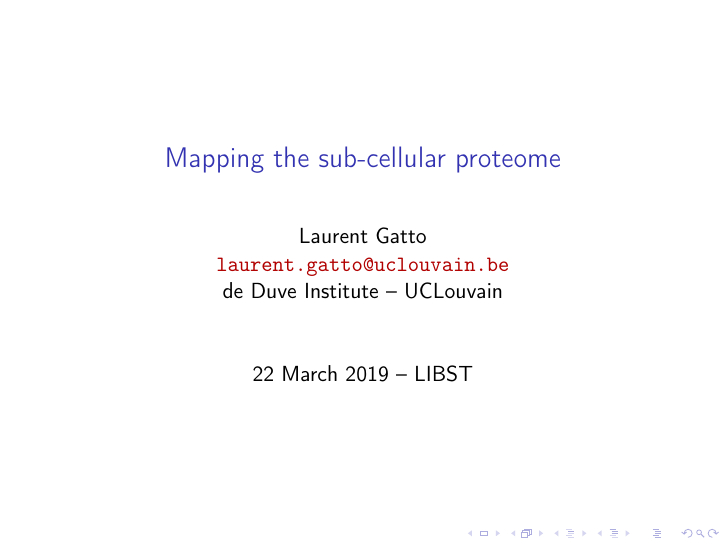
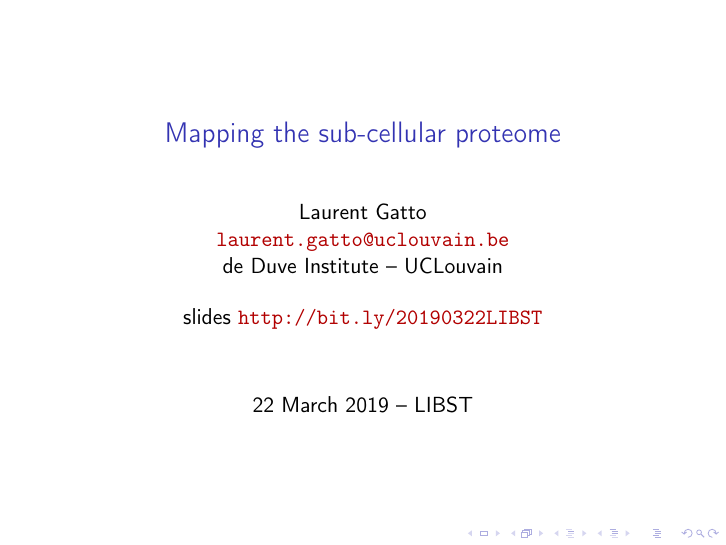
Before and after one commit to lgatto/2019_03_22_LIBMST_LLN, LaTeX slides (slides.tex): page 1 of 47. Compiled offline with pdfLaTeX.

Commit message:
add link to slides

```diff
--- a/slides.tex
+++ b/slides.tex
@@ -156,7 +156,9 @@
 
 \author{Laurent Gatto\\
   \url{laurent.gatto@uclouvain.be}\\
-  de Duve Institute -- UCLouvain
+  de Duve Institute -- UCLouvain \\
+  \bigskip
+  slides \url{http://bit.ly/20190322LIBST}
 }
 
 
```
Also changed, not shown: slides.pdf.
